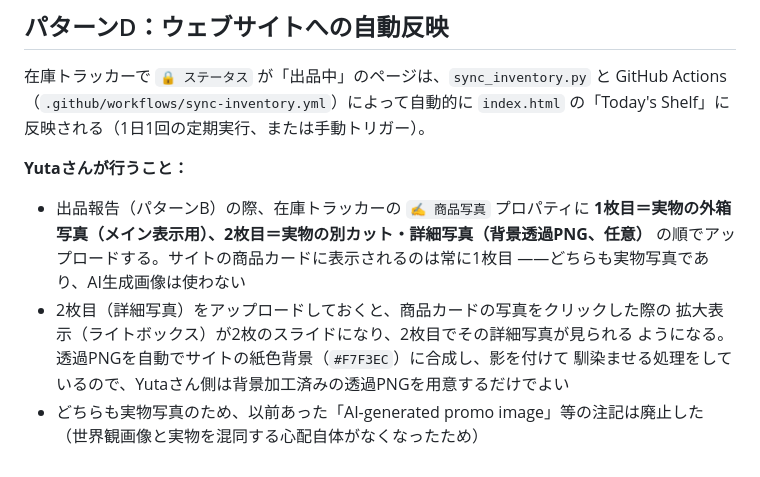
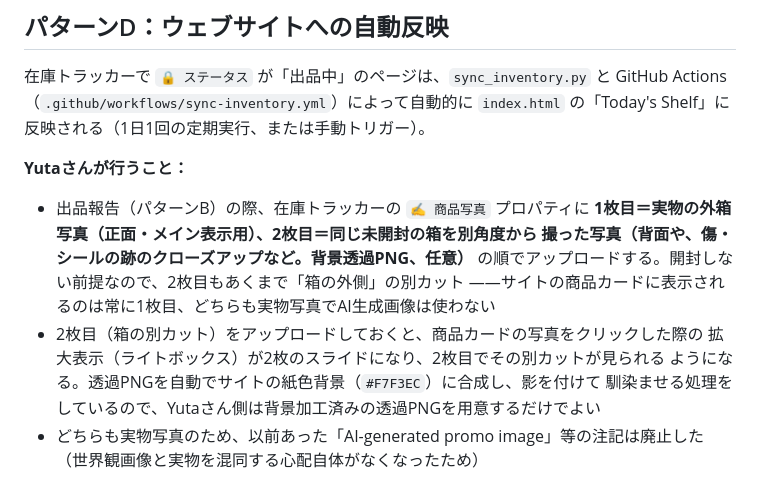
Before and after one commit to yuselect89-lab/50dollarfigure-site, a Markdown page: CLAUDE.md, the part around the change. Drawn GitHub-style.

Commit message:
Fix vague "detail photo" wording — items stay sealed, never opened
CLAUDE.md's パターンD described the second product photo as a generic
"detail" shot, which reads as if it could show unboxed contents. Since
$50 FIGURE items are always resold unopened, the second photo can only
ever be another angle of the same sealed box (back, damage close-up,
etc.) — made that explicit.

Co-Authored-By: Claude Sonnet 5 <noreply@anthropic.com>
Claude-Session: https://claude.ai/code/session_017oq25kyqKUPNeqofWWtNEv

```diff
--- a/CLAUDE.md
+++ b/CLAUDE.md
@@ -184,11 +184,12 @@ GitHub Actions（`.github/workflows/sync-inventory.yml`）によって自動的
 
 **Yutaさんが行うこと：**
 - 出品報告（パターンB）の際、在庫トラッカーの `✍️ 商品写真` プロパティに
-  **1枚目＝実物の外箱写真（メイン表示用）、2枚目＝実物の別カット・詳細写真（背景透過PNG、任意）**
-  の順でアップロードする。サイトの商品カードに表示されるのは常に1枚目
-  ——どちらも実物写真であり、AI生成画像は使わない
-- 2枚目（詳細写真）をアップロードしておくと、商品カードの写真をクリックした際の
-  拡大表示（ライトボックス）が2枚のスライドになり、2枚目でその詳細写真が見られる
+  **1枚目＝実物の外箱写真（正面・メイン表示用）、2枚目＝同じ未開封の箱を別角度から
+  撮った写真（背面や、傷・シールの跡のクローズアップなど。背景透過PNG、任意）**
+  の順でアップロードする。開封しない前提なので、2枚目もあくまで「箱の外側」の別カット
+  ——サイトの商品カードに表示されるのは常に1枚目、どちらも実物写真でAI生成画像は使わない
+- 2枚目（箱の別カット）をアップロードしておくと、商品カードの写真をクリックした際の
+  拡大表示（ライトボックス）が2枚のスライドになり、2枚目でその別カットが見られる
   ようになる。透過PNGを自動でサイトの紙色背景（`#F7F3EC`）に合成し、影を付けて
   馴染ませる処理をしているので、Yutaさん側は背景加工済みの透過PNGを用意するだけでよい
 - どちらも実物写真のため、以前あった「AI-generated promo image」等の注記は廃止した
```
